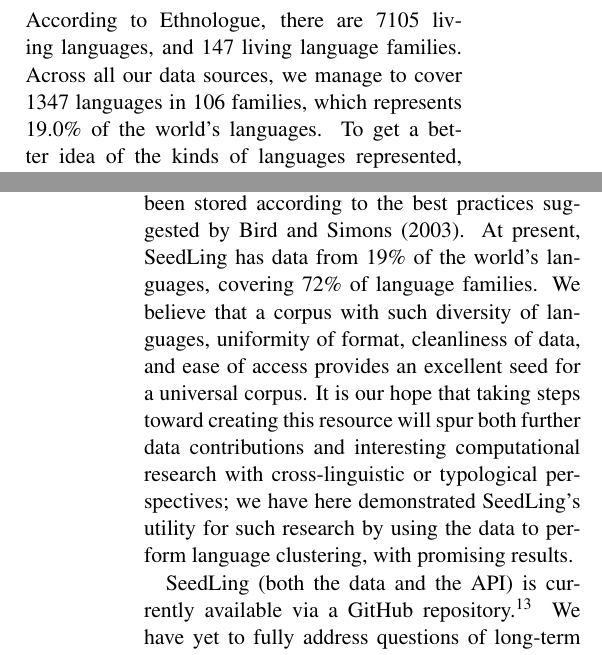
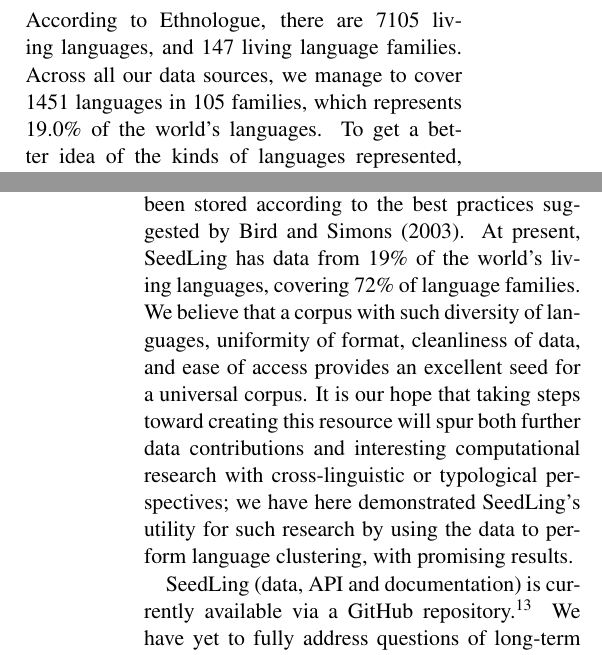
Before and after one commit to alvations/sugali, a LaTeX paper (docs/computEL-final/paper.tex, which reads docs/computEL-final/concl.tex, docs/computEL-final/data.tex): two parts of the columns of pages 5 and 9 of 10, joined at a grey line, cut so that both start at the same text. Compiled offline with pdfLaTeX.

Commit message:
Update number of languages and families.

```diff
--- a/docs/computEL-final/concl.tex
+++ b/docs/computEL-final/concl.tex
@@ -1,5 +1,5 @@
 \section{Conclusion and Outlook} \label{sec:conclusion}
 
-In this paper, we have described the creation of SeedLing, a foundation text for a universal corpus, following the guidelines of Abney and Bird (2010; 2011). To do this, we cleaned and standardised data from several multilingual data sources: ODIN, Omniglot, the UDHR, Wikipedia. The resulting corpus is more easily machine-readable than any of the underlying data sources, and has been stored according to the best practices suggested by \newcite{bird2003port}. At present, SeedLing has data from 19\% of the world's languages, covering 72\% of language families. We believe that a corpus with such diversity of languages, uniformity of format, cleanliness of data, and ease of access provides an excellent seed for a universal corpus. It is our hope that taking steps toward creating this resource will spur both further data contributions and interesting computational research with cross-linguistic or typological perspectives; we have here demonstrated SeedLing's utility for such research by using the data to perform language clustering, with promising results.
+In this paper, we have described the creation of SeedLing, a foundation text for a universal corpus, following the guidelines of Abney and Bird (2010; 2011). To do this, we cleaned and standardised data from several multilingual data sources: ODIN, Omniglot, the UDHR, Wikipedia. The resulting corpus is more easily machine-readable than any of the underlying data sources, and has been stored according to the best practices suggested by \newcite{bird2003port}. At present, SeedLing has data from 19\% of the world's living languages, covering 72\% of language families. We believe that a corpus with such diversity of languages, uniformity of format, cleanliness of data, and ease of access provides an excellent seed for a universal corpus. It is our hope that taking steps toward creating this resource will spur both further data contributions and interesting computational research with cross-linguistic or typological perspectives; we have here demonstrated SeedLing's utility for such research by using the data to perform language clustering, with promising results.
 
-SeedLing (both the data and the API) is currently available via a GitHub repository.\footnote{\url{https://github.com/alvations/SeedLing}} We have yet to fully address questions of long-term access, and we welcome ideas or collaborations along these lines.
+SeedLing (data, API and documentation) is currently available via a GitHub repository.\footnote{\url{https://github.com/alvations/SeedLing}} We have yet to fully address questions of long-term access, and we welcome ideas or collaborations along these lines.
--- a/docs/computEL-final/data.tex
+++ b/docs/computEL-final/data.tex
@@ -89,7 +89,7 @@
 
 \subsection{Representation and Universality} \label{sec:stats}
 
-According to Ethnologue, there are 7105 living languages, and 147 living language families. Across all our data sources, we manage to cover 1347 languages in 106 families, which represents 19.0\% of the world's languages. To get a better idea of the kinds of languages represented, we give a breakdown according to their EGIDS scores (Expanded Graded Intergenerational Disruption Scale) \cite{lewis2010assessing} in Figure \ref{fig:heatmap}. The values in each cell have been colored according to proportion of languages represented, with green indicating good coverage and red poor. It's interesting to note that vigorous languages (6a) are poorly represented across all data sources, and worse than more endangered categories. In terms of language documentation, vigorous languages are less urgent goals than those in categories 6b and up, but this highlights an unexpected gap in linguistic resources.
+According to Ethnologue, there are 7105 living languages, and 147 living language families. Across all our data sources, we manage to cover 1451 languages in 105 families, which represents 19.0\% of the world's languages. To get a better idea of the kinds of languages represented, we give a breakdown according to their EGIDS scores (Expanded Graded Intergenerational Disruption Scale) \cite{lewis2010assessing} in Figure \ref{fig:heatmap}. The values in each cell have been colored according to proportion of languages represented, with green indicating good coverage and red poor. It's interesting to note that vigorous languages (6a) are poorly represented across all data sources, and worse than more endangered categories. In terms of language documentation, vigorous languages are less urgent goals than those in categories 6b and up, but this highlights an unexpected gap in linguistic resources.
 
 \begin{figure*}[t]
 \begin{centering}
```
Also changed, not shown: docs/computEL-final/intro.tex (+1 -1 lines), docs/computEL-final/paper.tex (+1 -1 lines), docs/computEL-final/data.tex (2 more changed lines).
